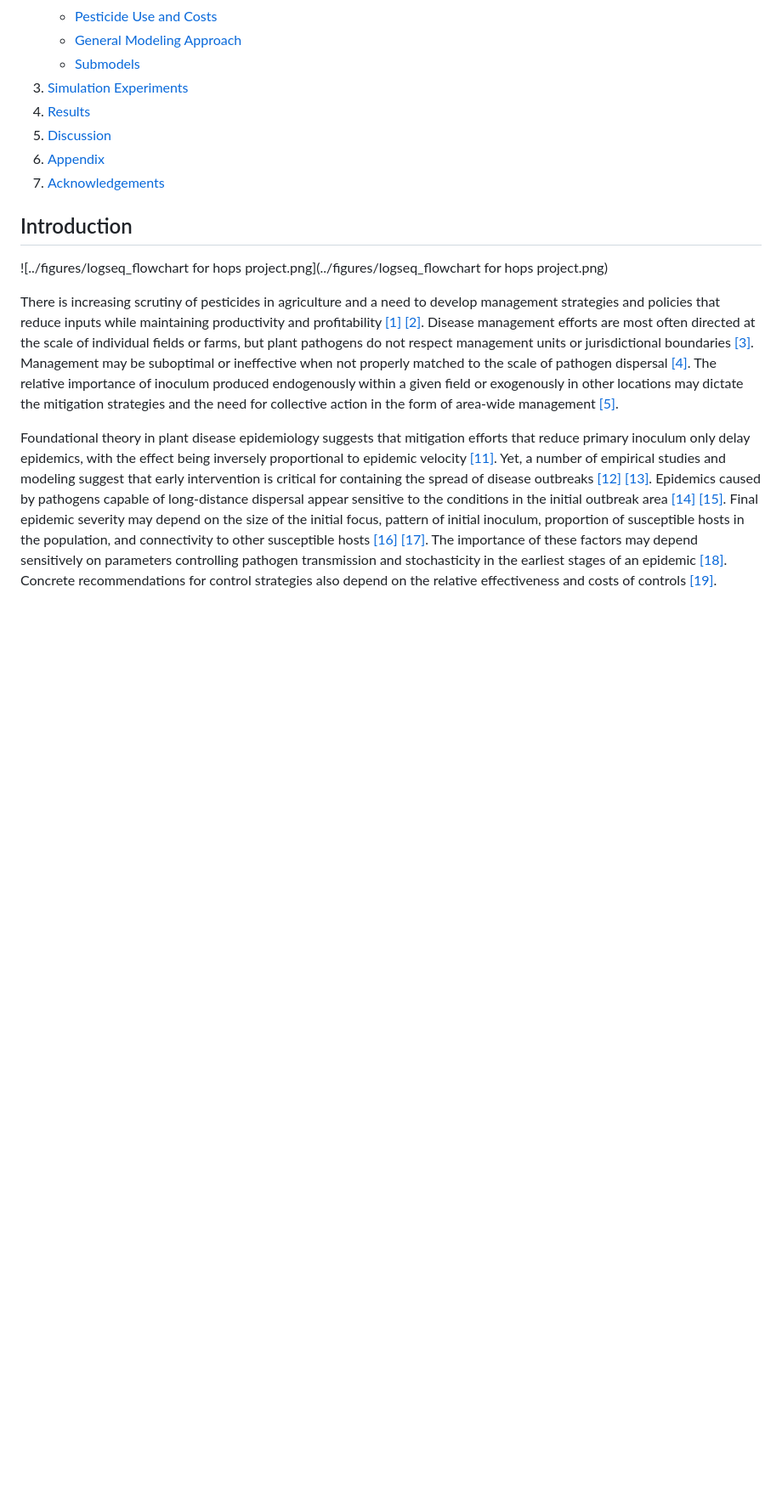
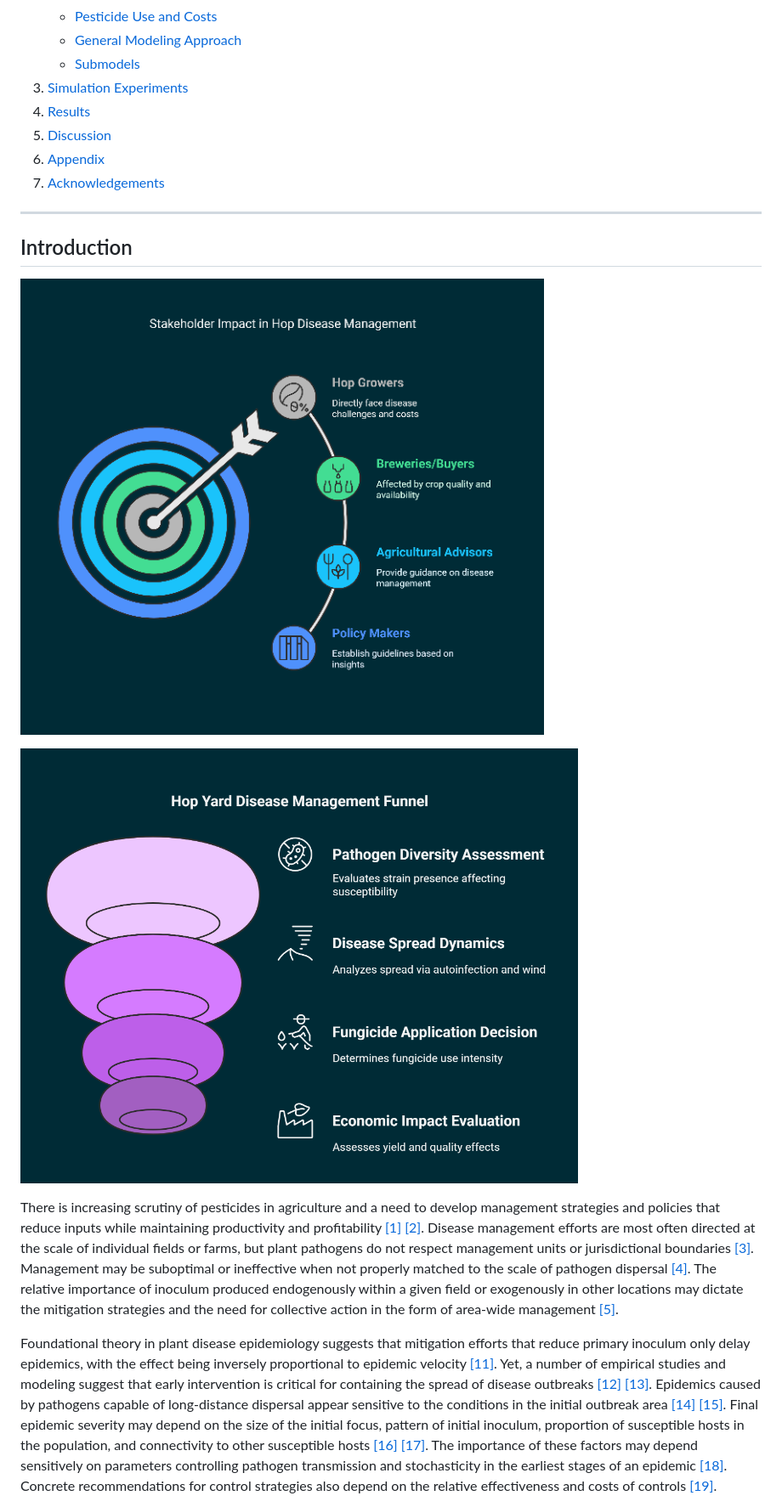
Before and after one commit to joshfpedro/hops-project-2025, a Markdown page: reports/paper/paper.md, the part around the change printed below. Shown: that part at 85% size. Drawn GitHub-style; pictures changed too: reports/figures/logseq_flowchart_for_hops_project.png (added), reports/figures/logseq_flowchart_for_hops_project_2.png (added); blank space fills up the shorter version.

```diff
--- a/reports/paper/paper.md
+++ b/reports/paper/paper.md
@@ -31,9 +31,15 @@ Plant pathogens that disperse by airborne propagules may cause damage that exten
 6. [Appendix](#appendix)
 7. [Acknowledgements](#acknowledgements)
 
+---
+
 ## Introduction
 
-![../figures/logseq_flowchart for hops project.png](../figures/logseq_flowchart for hops project.png)
+
+![figure1](../figures/logseq_flowchart_for_hops_project.png)
+
+![figure1](../figures/logseq_flowchart_for_hops_project_2.png)
+
 
 There is increasing scrutiny of pesticides in agriculture and a need to develop management strategies and policies that reduce inputs while maintaining productivity and profitability [[1]](#Pimentel2005) [[2]](#Waard1993). Disease management efforts are most often directed at the scale of individual fields or farms, but plant pathogens do not respect management units or jurisdictional boundaries [[3]](#Gilligan2008). Management may be suboptimal or ineffective when not properly matched to the scale of pathogen dispersal [[4]](#Gilligan2007). The relative importance of inoculum produced endogenously within a given field or exogenously in other locations may dictate the mitigation strategies and the need for collective action in the form of area-wide management [[5]](#Irwin1999).
 
```
Also changed, not shown: other parts of reports/paper/paper.md (+20 -6 lines), reports/figures/logseq_flowchart for hops project.png (deleted).
